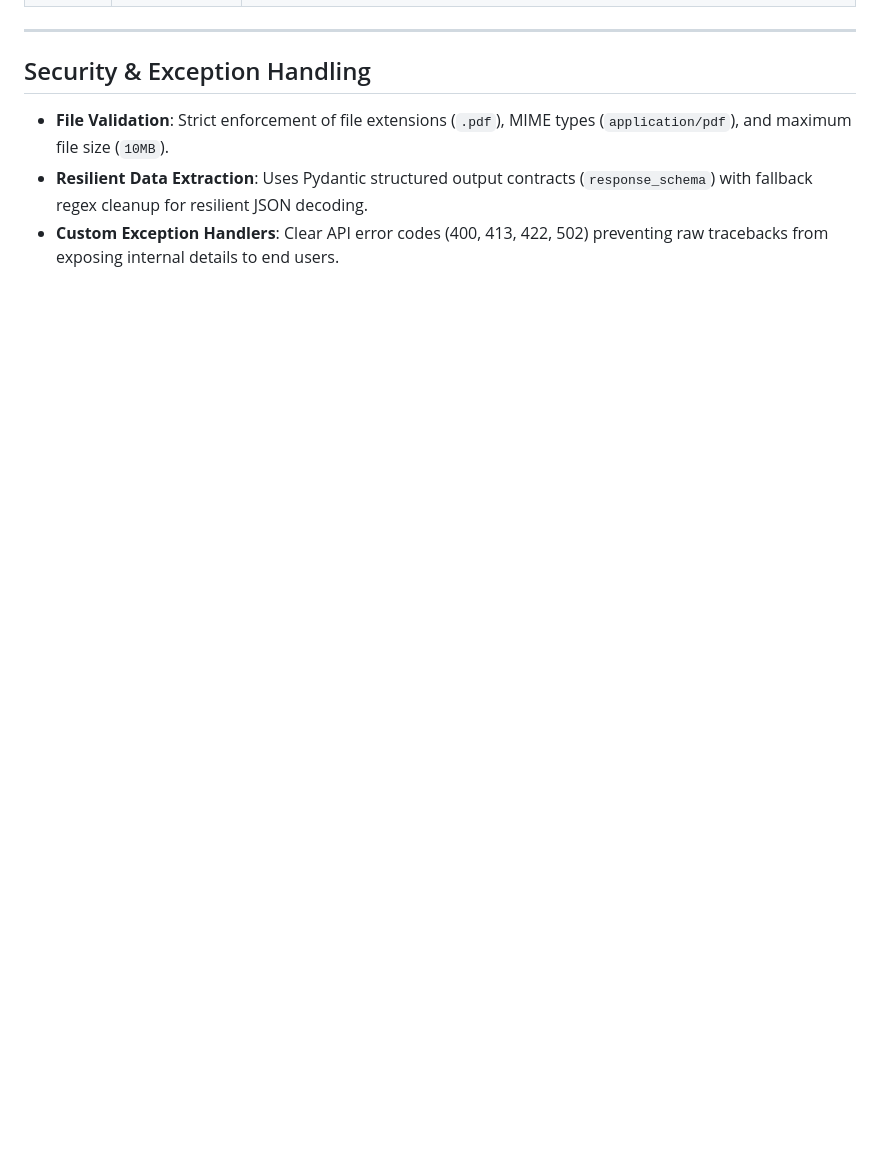
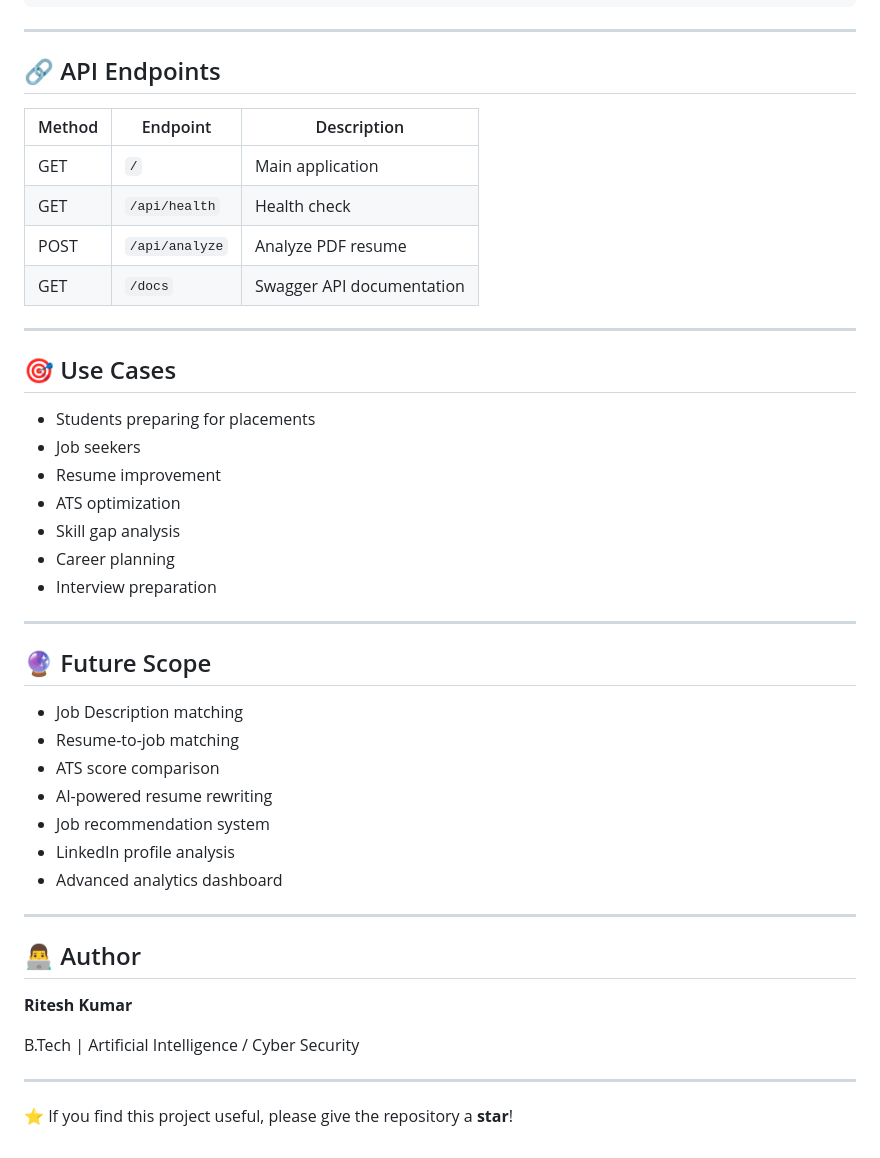
Before and after one commit to riteshKumar-cyber/Resume-Analyzer-, a Markdown page: README.md, the part around one of its changes. Rendered like a GitHub page; blank space fills up the shorter version.

```diff
--- a/README.md
+++ b/README.md
@@ -148,7 +190,47 @@ Open your browser and navigate to:
 
 ---
 
-## Security & Exception Handling
-- **File Validation**: Strict enforcement of file extensions (`.pdf`), MIME types (`application/pdf`), and maximum file size (`10MB`).
-- **Resilient Data Extraction**: Uses Pydantic structured output contracts (`response_schema`) with fallback regex cleanup for resilient JSON decoding.
-- **Custom Exception Handlers**: Clear API error codes (400, 413, 422, 502) preventing raw tracebacks from exposing internal details to end users.
+## 🔗 API Endpoints
+
+| Method | Endpoint       | Description               |
+| ------ | -------------- | ------------------------- |
+| GET    | `/`            | Main application          |
+| GET    | `/api/health`  | Health check              |
+| POST   | `/api/analyze` | Analyze PDF resume        |
+| GET    | `/docs`        | Swagger API documentation |
+
+---
+
+## 🎯 Use Cases
+
+* Students preparing for placements
+* Job seekers
+* Resume improvement
+* ATS optimization
+* Skill gap analysis
+* Career planning
+* Interview preparation
+
+---
+
+## 🔮 Future Scope
+
+* Job Description matching
+* Resume-to-job matching
+* ATS score comparison
+* AI-powered resume rewriting
+* Job recommendation system
+* LinkedIn profile analysis
+* Advanced analytics dashboard
+
+---
+
+## 👨‍💻 Author
+
+**Ritesh Kumar**
+
+B.Tech | Artificial Intelligence / Cyber Security
+
+---
+
+⭐ If you find this project useful, please give the repository a **star**!
```
Also changed, not shown: other parts of README.md (+117 -75 lines).
